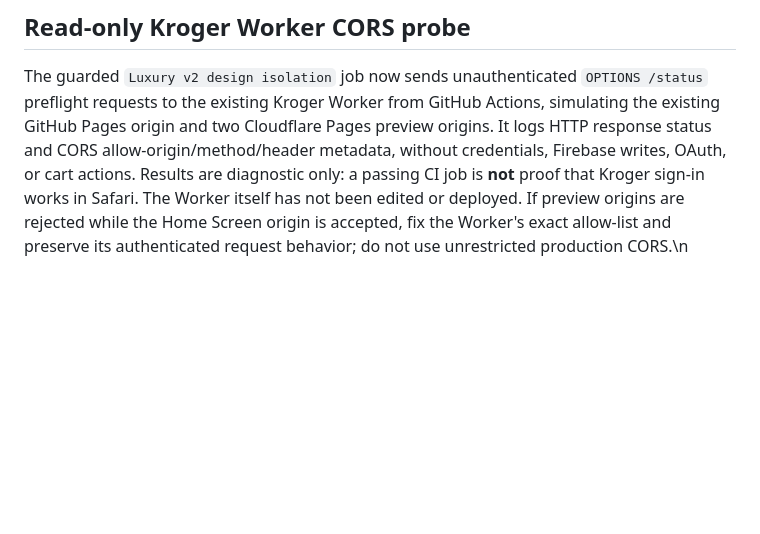
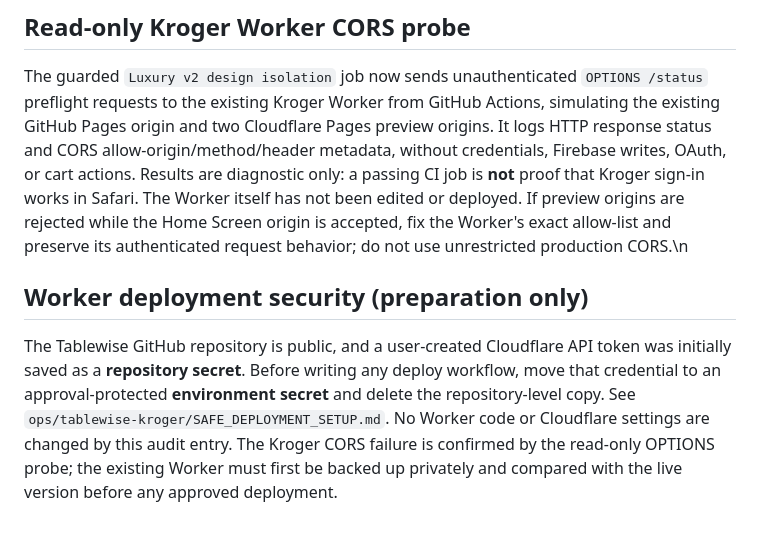
Before and after one commit to gcfd8hy5mb-ai/Meal-Planner-, a Markdown page: luxury-v2/RELEASE_AUDIT.md, the part around the change. GitHub-like rendering; blank space fills up the shorter version.

Commit message:
Add guarded release note about public repo secret and Worker deployment approval requirements

```diff
--- a/luxury-v2/RELEASE_AUDIT.md
+++ b/luxury-v2/RELEASE_AUDIT.md
@@ -89,3 +89,6 @@ Stop and record any unexpected data sharing, blank screen or missing data. Do no
 ## Read-only Kroger Worker CORS probe
 
 The guarded `Luxury v2 design isolation` job now sends unauthenticated `OPTIONS /status` preflight requests to the existing Kroger Worker from GitHub Actions, simulating the existing GitHub Pages origin and two Cloudflare Pages preview origins. It logs HTTP response status and CORS allow-origin/method/header metadata, without credentials, Firebase writes, OAuth, or cart actions. Results are diagnostic only: a passing CI job is **not** proof that Kroger sign-in works in Safari. The Worker itself has not been edited or deployed. If preview origins are rejected while the Home Screen origin is accepted, fix the Worker's exact allow-list and preserve its authenticated request behavior; do not use unrestricted production CORS.\n
+## Worker deployment security (preparation only)
+
+The Tablewise GitHub repository is public, and a user-created Cloudflare API token was initially saved as a **repository secret**. Before writing any deploy workflow, move that credential to an approval-protected **environment secret** and delete the repository-level copy. See `ops/tablewise-kroger/SAFE_DEPLOYMENT_SETUP.md`. No Worker code or Cloudflare settings are changed by this audit entry. The Kroger CORS failure is confirmed by the read-only OPTIONS probe; the existing Worker must first be backed up privately and compared with the live version before any approved deployment.
```
